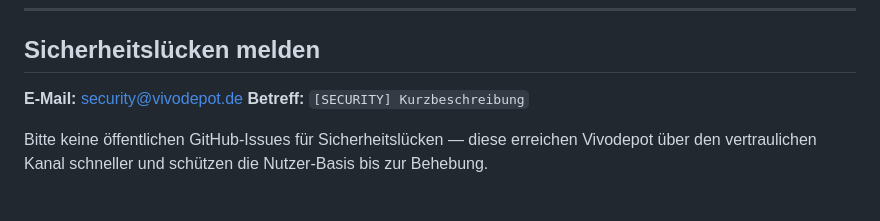
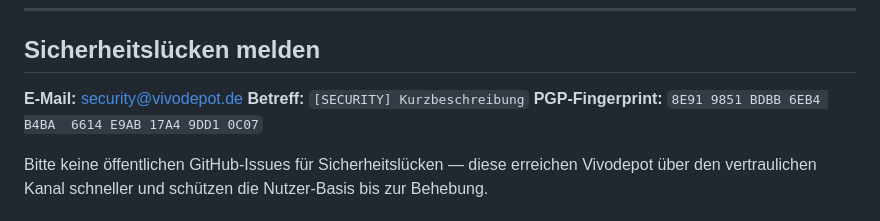
Before and after one commit to carolaklessen/vivodepot, a Markdown page: SECURITY.md, the part around the change. GitHub-like rendering.

Commit message:
docs(security): PGP-Fingerprint für security@vivodepot.de ergänzen
Fingerprint: 8E91 9851 BDBB 6EB4 B4BA  6614 E9AB 17A4 9DD1 0C07

Co-Authored-By: Claude Opus 4.7 (1M context) <noreply@anthropic.com>

```diff
--- a/SECURITY.md
+++ b/SECURITY.md
@@ -8,6 +8,7 @@
 
 **E-Mail:** [security@vivodepot.de](mailto:security@vivodepot.de)
 **Betreff:** `[SECURITY] Kurzbeschreibung`
+**PGP-Fingerprint:** `8E91 9851 BDBB 6EB4 B4BA  6614 E9AB 17A4 9DD1 0C07`
 
 Bitte keine öffentlichen GitHub-Issues für Sicherheitslücken — diese erreichen Vivodepot über den vertraulichen Kanal schneller und schützen die Nutzer-Basis bis zur Behebung.
 
```
